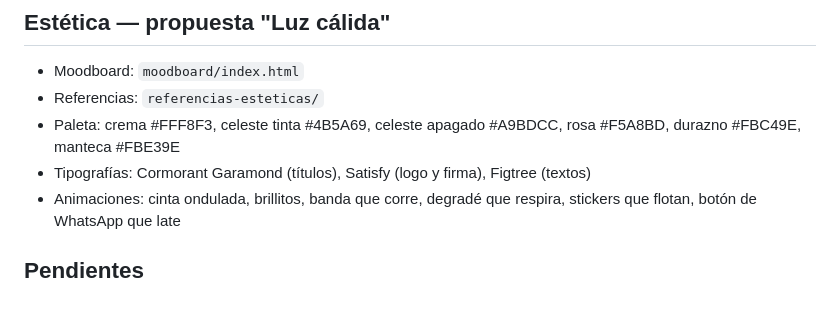
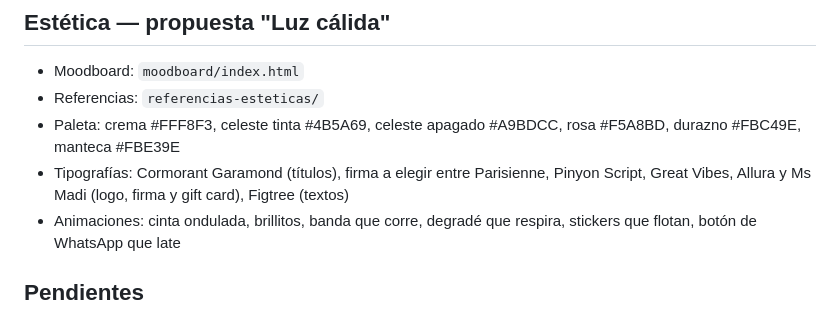
Before and after one commit to massoloana/luze-nails, a Markdown page: BRIEF.md, the part around the change. Rendered like a GitHub page.

Commit message:
Brief: actualizar opciones de firma
Co-Authored-By: Claude Opus 5.5 <noreply@anthropic.com>
Claude-Session: https://claude.ai/code/session_011fUkAQoMu6EHd5eeWzzz7c

```diff
--- a/BRIEF.md
+++ b/BRIEF.md
@@ -44,7 +44,7 @@ La duración de 14 a 21 días es el plazo recomendado para volver a hacerse el s
 - Moodboard: `moodboard/index.html`
 - Referencias: `referencias-esteticas/`
 - Paleta: crema #FFF8F3, celeste tinta #4B5A69, celeste apagado #A9BDCC, rosa #F5A8BD, durazno #FBC49E, manteca #FBE39E
-- Tipografías: Cormorant Garamond (títulos), Satisfy (logo y firma), Figtree (textos)
+- Tipografías: Cormorant Garamond (títulos), firma a elegir entre Parisienne, Pinyon Script, Great Vibes, Allura y Ms Madi (logo, firma y gift card), Figtree (textos)
 - Animaciones: cinta ondulada, brillitos, banda que corre, degradé que respira, stickers que flotan, botón de WhatsApp que late
 
 ## Pendientes
```
